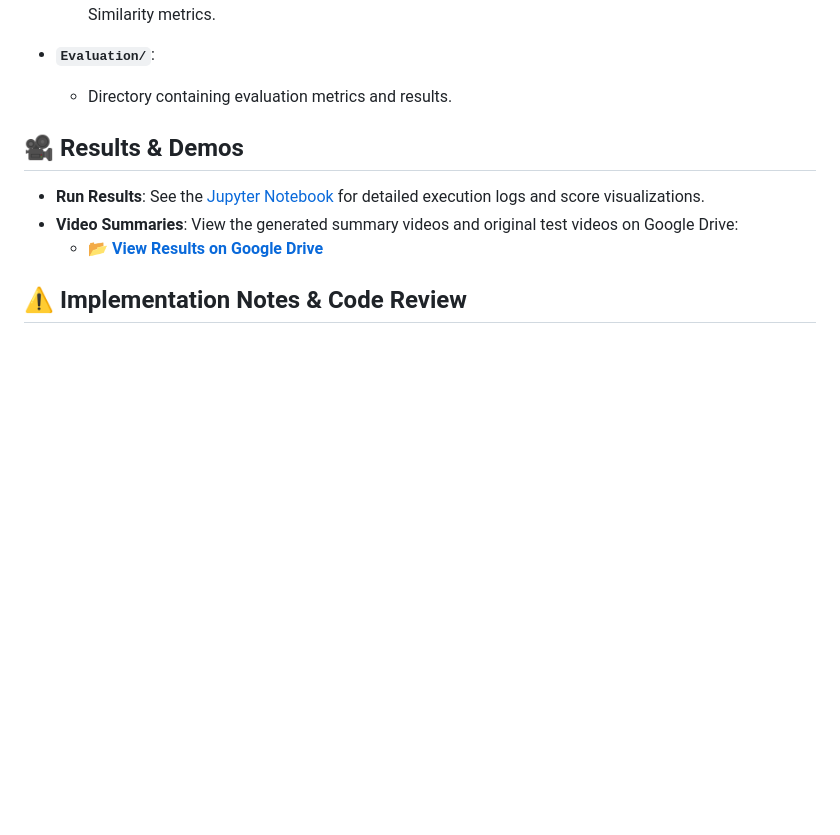
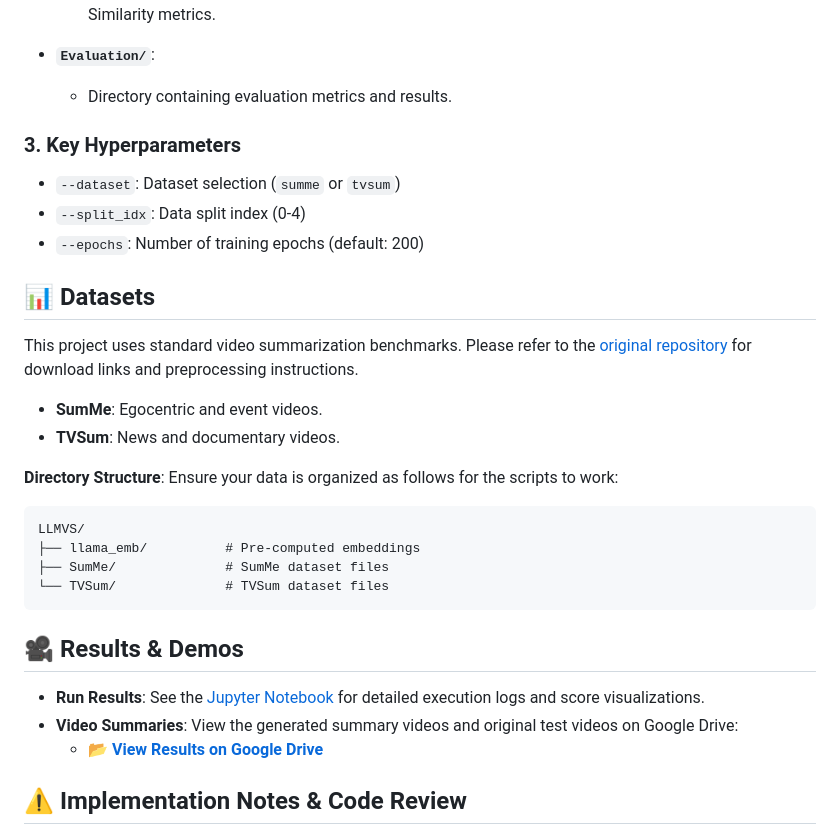
Before and after one commit to nikhilkondapalli5/LLMVS-Implementation, a Markdown page: README.md, the part around the change. Rendered like a GitHub page; blank space fills up the shorter version.

````diff
--- a/README.md
+++ b/README.md
@@ -37,6 +37,28 @@ The core logic and analysis scripts developed for this project. We adapted the c
 
 *   **`Evaluation/`**:
     *   Directory containing evaluation metrics and results.
+
+### 3. Key Hyperparameters
+
+- `--dataset`: Dataset selection (`summe` or `tvsum`)
+- `--split_idx`: Data split index (0-4)
+- `--epochs`: Number of training epochs (default: 200)
+
+## 📊 Datasets
+
+This project uses standard video summarization benchmarks. Please refer to the [original repository](https://github.com/mlee47/LLMVS) for download links and preprocessing instructions.
+
+*   **SumMe**: Egocentric and event videos.
+*   **TVSum**: News and documentary videos.
+
+**Directory Structure**:
+Ensure your data is organized as follows for the scripts to work:
+```
+LLMVS/
+├── llama_emb/          # Pre-computed embeddings
+├── SumMe/              # SumMe dataset files
+└── TVSum/              # TVSum dataset files
+```
 
 ## 🎥 Results & Demos
 
````
